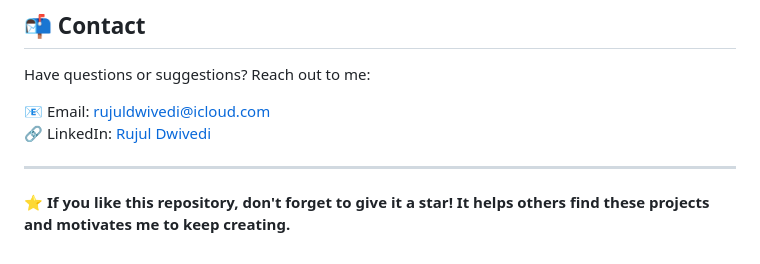
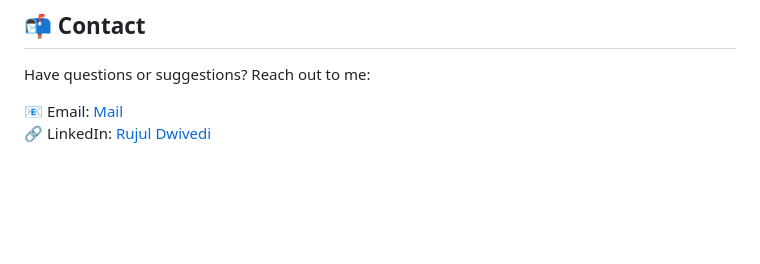
Before and after one commit to rujuldwivedi/Soft-Dev, a Markdown page: README.md, the part around the change. Drawn GitHub-style; blank space fills up the shorter version.

```diff
--- a/README.md
+++ b/README.md
@@ -68,9 +68,5 @@ Contributions are encouraged! To contribute:
 
 Have questions or suggestions? Reach out to me:
 
-📧 Email: [rujuldwivedi@icloud.com](mailto:rujuldwivedi@icloud.com)
+📧 Email: [Mail](mailto:rujuldwivedi@icloud.com)
 🔗 LinkedIn: [Rujul Dwivedi](https://www.linkedin.com/in/rujuldwivedi/)
-
----
-
-⭐️ **If you like this repository, don't forget to give it a star! It helps others find these projects and motivates me to keep creating.**
```
